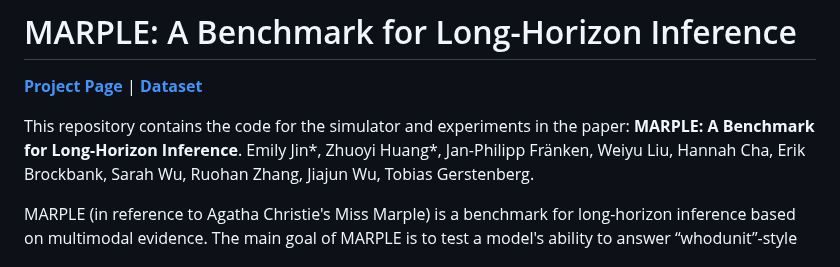
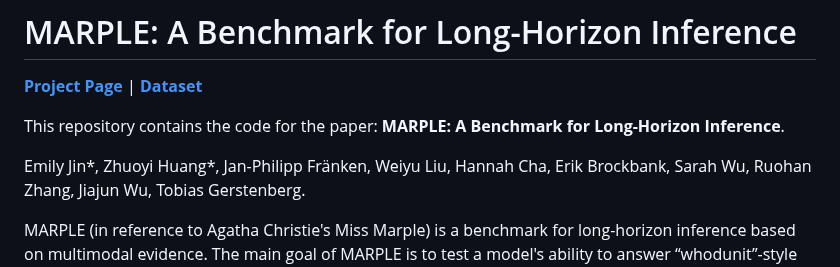
Before and after one commit to marple-benchmark/marple, a Markdown page: README.md, the part around the change. Drawn GitHub-style.

````diff
--- a/README.md
+++ b/README.md
@@ -1,7 +1,8 @@
 # MARPLE: A Benchmark for Long-Horizon Inference
 [**Project Page**](https://marple-benchmark.github.io/) | [**Dataset**](https://drive.google.com/drive/folders/1zXsErNVOMYjBMWzTnmZS4e4aIljWlRce?usp=sharing)
 
-This repository contains the code for the simulator and experiments in the paper: **MARPLE: A Benchmark for Long-Horizon Inference**.
+This repository contains the code for the paper: **MARPLE: A Benchmark for Long-Horizon Inference**.
+
 Emily Jin\*, Zhuoyi Huang\*, Jan-Philipp Fränken, Weiyu Liu, Hannah Cha, Erik Brockbank, Sarah Wu, Ruohan Zhang, Jiajun Wu, Tobias Gerstenberg.
 
 <!-- ```
````
